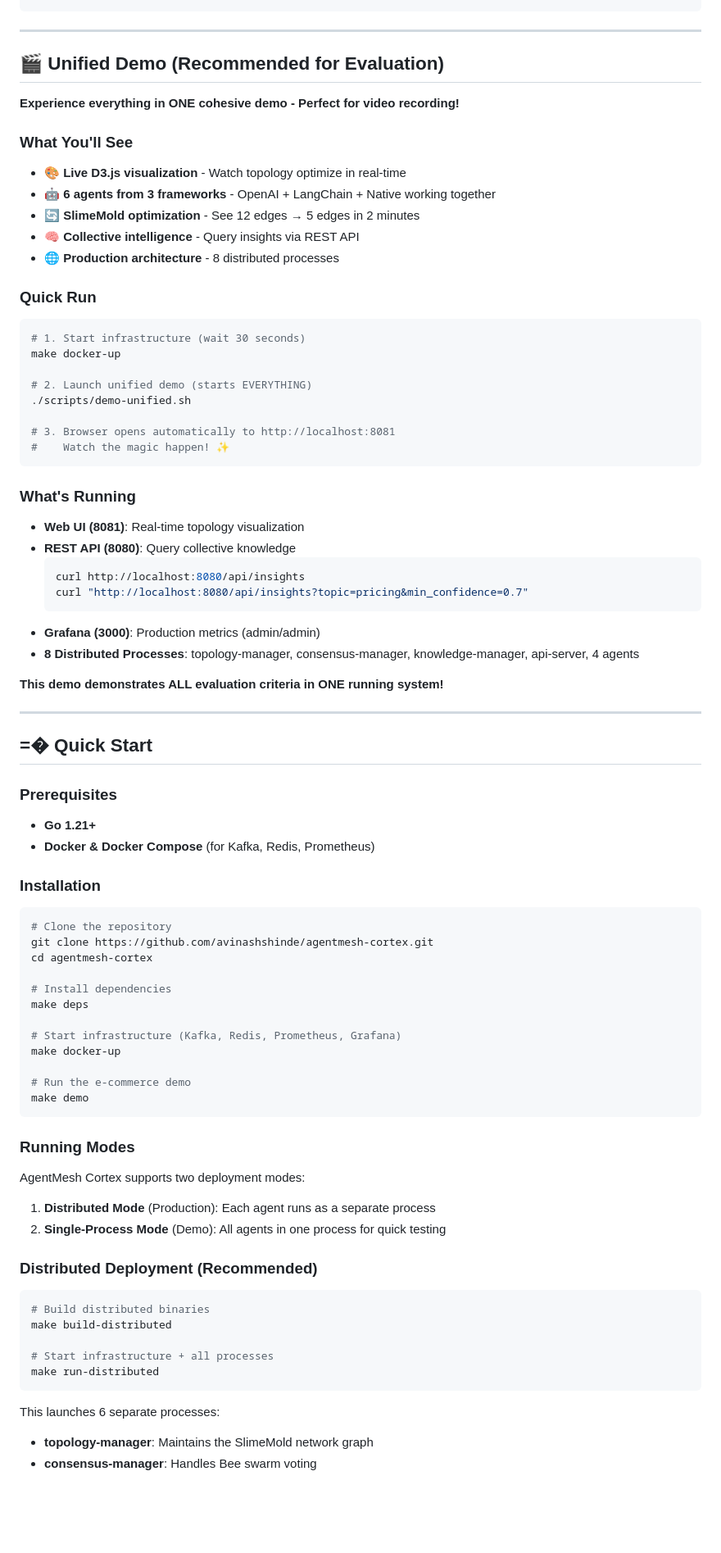
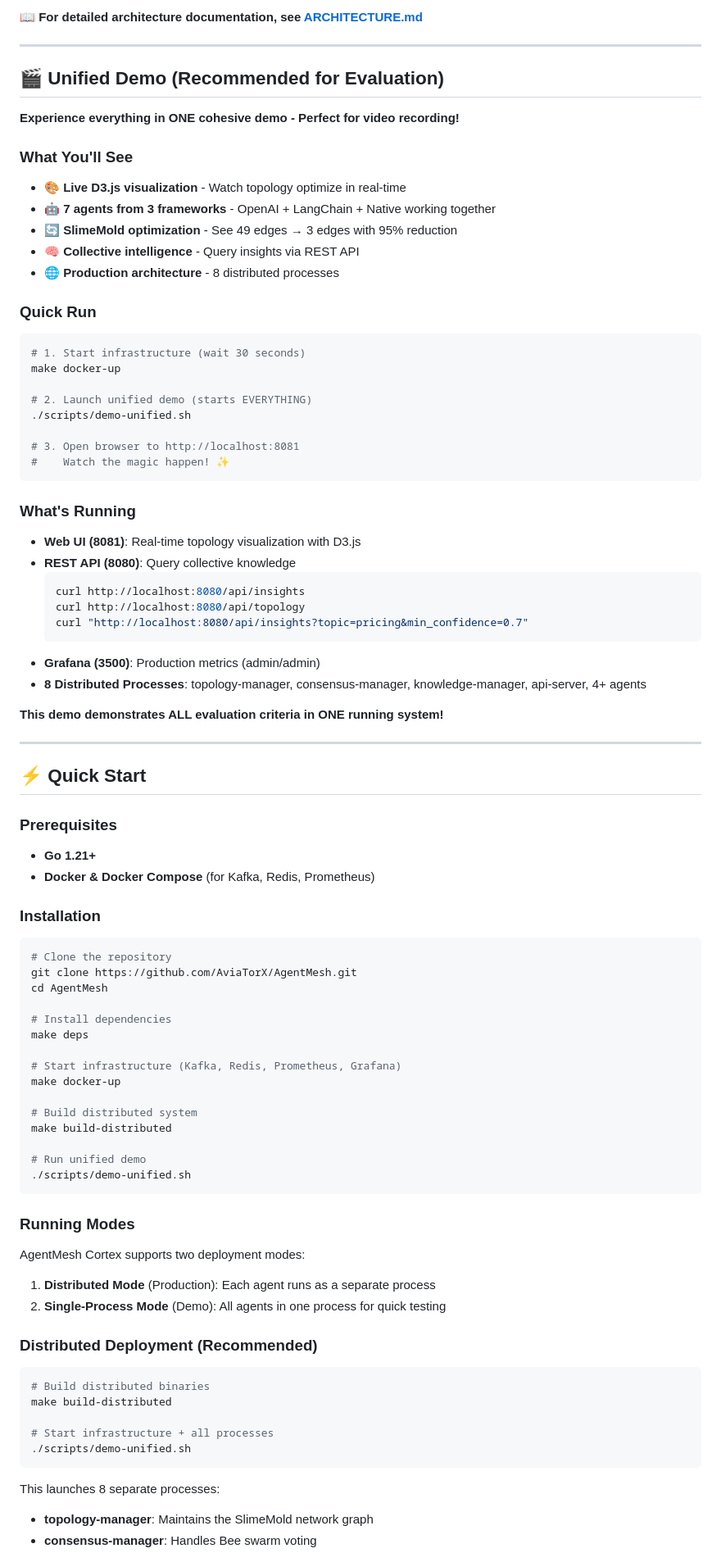
Before and after one commit to AviaTorX/AgentMesh, a Markdown page: README.md, the part around one of its changes. Shown at 82% size. Drawn GitHub-style; blank space fills up the shorter version.

````diff
--- a/README.md
+++ b/README.md
@@ -83,4 +77,6 @@ Inspired by honeybee waggle dances, agents reach consensus through:
 ```
+
+**📖 For detailed architecture documentation, see [ARCHITECTURE.md](ARCHITECTURE.md)**
 
 ---
 
@@ -90,8 +86,8 @@ Inspired by honeybee waggle dances, agents reach consensus through:
 
 ### What You'll See
 - 🎨 **Live D3.js visualization** - Watch topology optimize in real-time
-- 🤖 **6 agents from 3 frameworks** - OpenAI + LangChain + Native working together
-- 🔄 **SlimeMold optimization** - See 12 edges → 5 edges in 2 minutes
+- 🤖 **7 agents from 3 frameworks** - OpenAI + LangChain + Native working together
+- 🔄 **SlimeMold optimization** - See 49 edges → 3 edges with 95% reduction
 - 🧠 **Collective intelligence** - Query insights via REST API
 - 🌐 **Production architecture** - 8 distributed processes
 
@@ -103,25 +99,26 @@ make docker-up
 # 2. Launch unified demo (starts EVERYTHING)
 ./scripts/demo-unified.sh
 
-# 3. Browser opens automatically to http://localhost:8081
+# 3. Open browser to http://localhost:8081
 #    Watch the magic happen! ✨
 ```
 
 ### What's Running
-- **Web UI (8081)**: Real-time topology visualization
+- **Web UI (8081)**: Real-time topology visualization with D3.js
 - **REST API (8080)**: Query collective knowledge
   ```bash
   curl http://localhost:8080/api/insights
+  curl http://localhost:8080/api/topology
   curl "http://localhost:8080/api/insights?topic=pricing&min_confidence=0.7"
   ```
-- **Grafana (3000)**: Production metrics (admin/admin)
-- **8 Distributed Processes**: topology-manager, consensus-manager, knowledge-manager, api-server, 4 agents
+- **Grafana (3500)**: Production metrics (admin/admin)
+- **8 Distributed Processes**: topology-manager, consensus-manager, knowledge-manager, api-server, 4+ agents
 
 **This demo demonstrates ALL evaluation criteria in ONE running system!**
 
 ---
 
-## =� Quick Start
+## ⚡ Quick Start
 
 ### Prerequisites
 - **Go 1.21+**
@@ -131,8 +128,8 @@ make docker-up
 
 ```bash
 # Clone the repository
-git clone https://github.com/avinashshinde/agentmesh-cortex.git
-cd agentmesh-cortex
+git clone https://github.com/AviaTorX/AgentMesh.git
+cd AgentMesh
 
 # Install dependencies
 make deps
@@ -140,8 +137,11 @@ make deps
 # Start infrastructure (Kafka, Redis, Prometheus, Grafana)
 make docker-up
 
-# Run the e-commerce demo
-make demo
+# Build distributed system
+make build-distributed
+
+# Run unified demo
+./scripts/demo-unified.sh
 ```
 
 ### Running Modes
@@ -158,9 +158,9 @@ AgentMesh Cortex supports two deployment modes:
 make build-distributed
 
 # Start infrastructure + all processes
-make run-distributed
+./scripts/demo-unified.sh
 ```
 
-This launches 6 separate processes:
+This launches 8 separate processes:
 - **topology-manager**: Maintains the SlimeMold network graph
 - **consensus-manager**: Handles Bee swarm voting
````
Also changed, not shown: other parts of README.md (+71 -93 lines).
